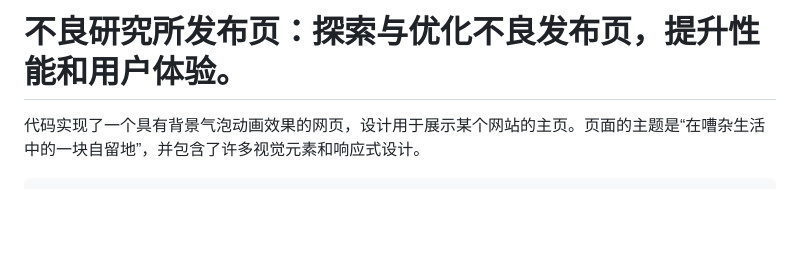
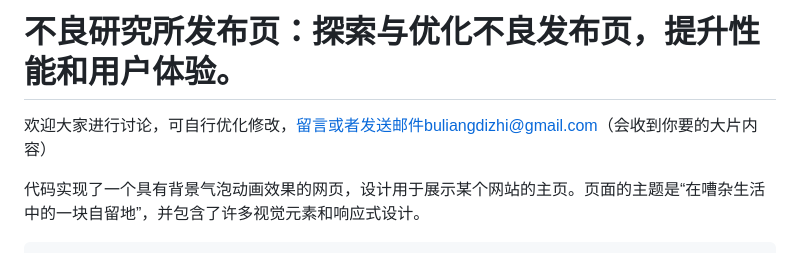
Before and after one commit to CodeCraftsman-tech/buliangyanjiusuo, a Markdown page: README.md, the part around the change. Rendered like a GitHub page; blank space fills up the shorter version.

````diff
--- a/README.md
+++ b/README.md
@@ -1,5 +1,5 @@
 # 不良研究所发布页：探索与优化不良发布页，提升性能和用户体验。
-
+欢迎大家进行讨论，可自行优化修改，留言或者发送邮件buliangdizhi@gmail.com（会收到你要的大片内容）
 
 代码实现了一个具有背景气泡动画效果的网页，设计用于展示某个网站的主页。页面的主题是“在嘈杂生活中的一块自留地”，并包含了许多视觉元素和响应式设计。
 ```
````
